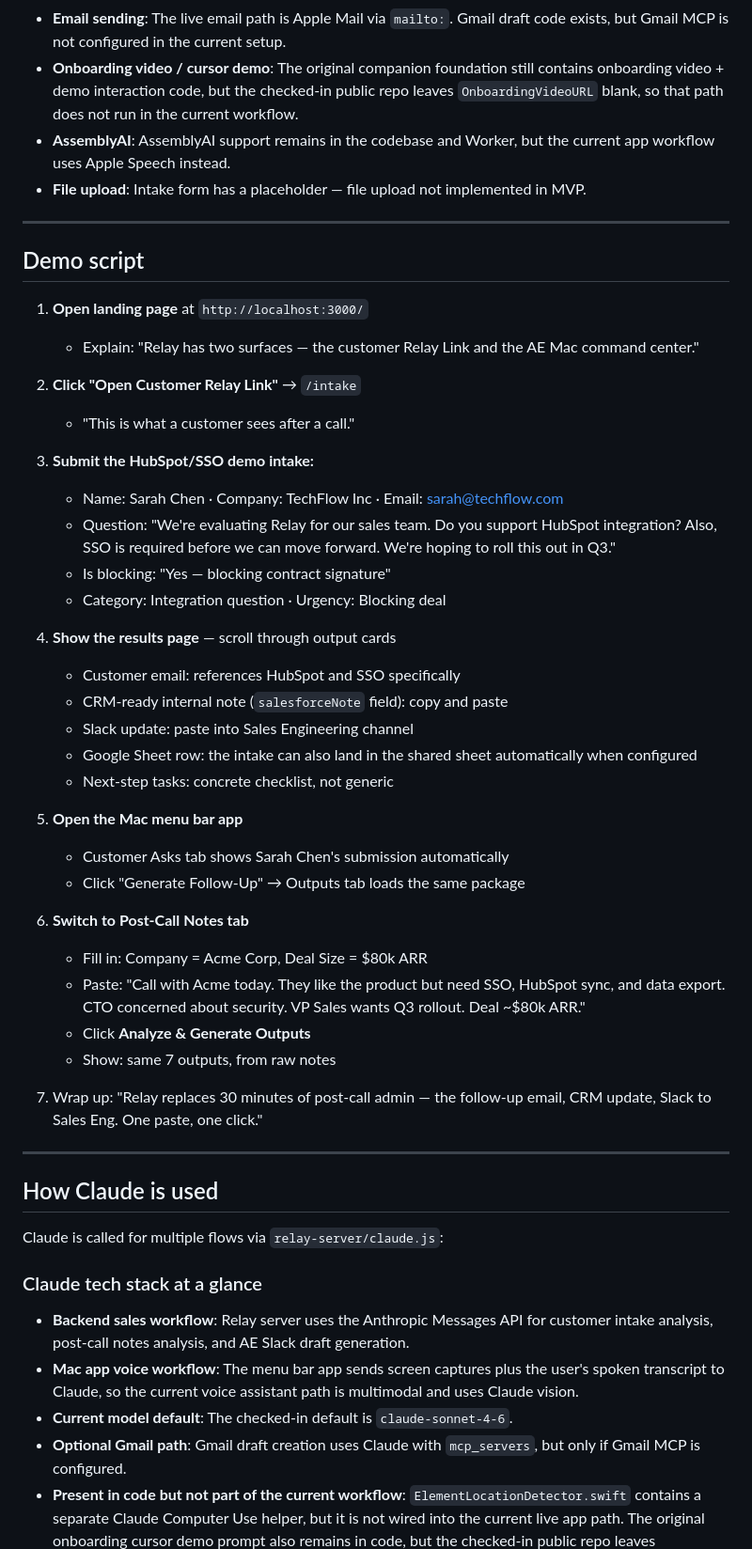
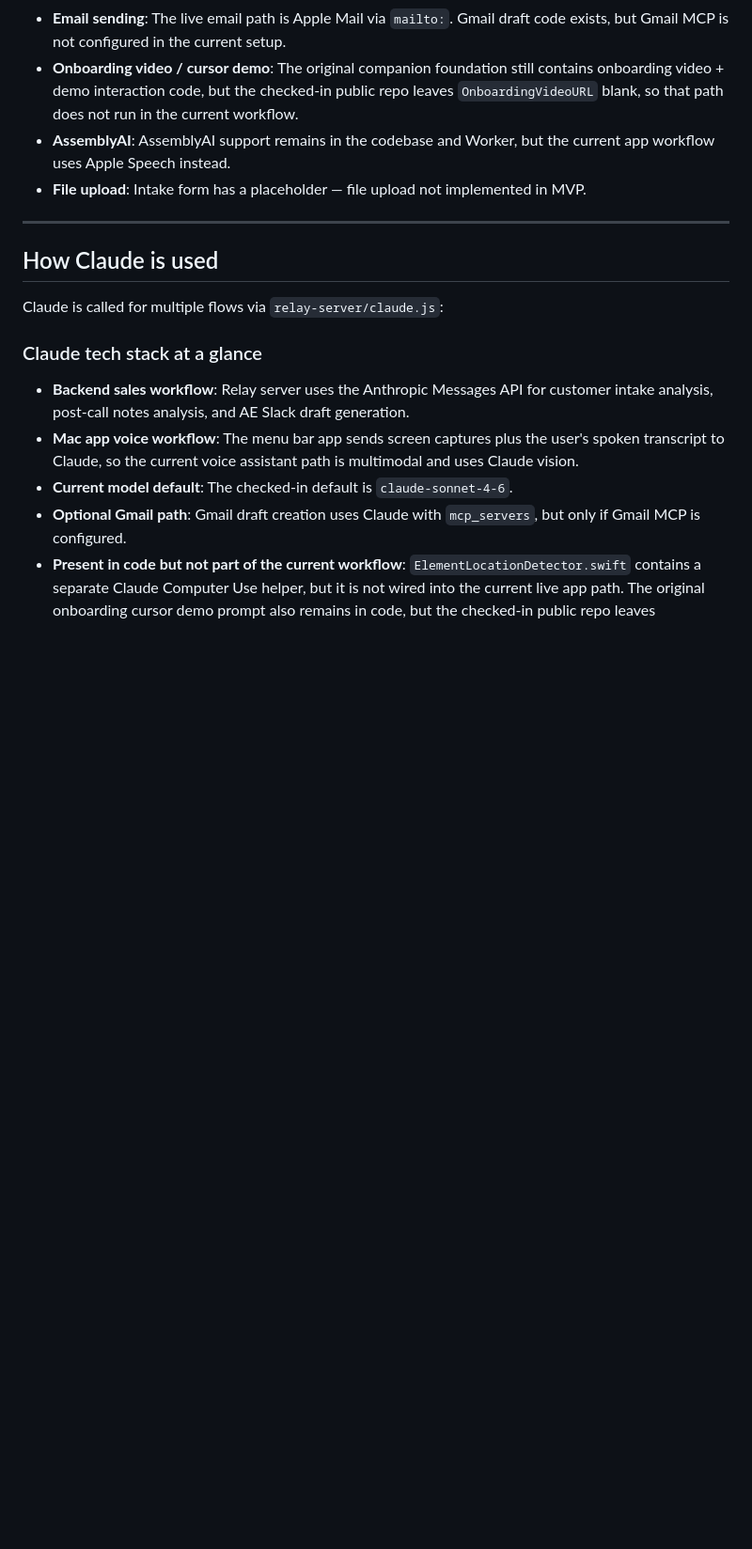
Before and after one commit to nishilpat/relay, a Markdown page: README.md, the part around the change. Shown at 94% size. Rendered like a GitHub page; blank space fills up the shorter version.

Commit message:
Remove demo script from README
Removed demo script section from README.md.

```diff
--- a/README.md
+++ b/README.md
@@ -122,41 +122,6 @@ At least one of `CLAUDE_PROXY_URL` or `ANTHROPIC_API_KEY` must be set. For a pub
 
 ---
 
-## Demo script
-
-1. **Open landing page** at `http://localhost:3000/`
-   - Explain: "Relay has two surfaces — the customer Relay Link and the AE Mac command center."
-
-2. **Click "Open Customer Relay Link"** → `/intake`
-   - "This is what a customer sees after a call."
-
-3. **Submit the HubSpot/SSO demo intake:**
-   - Name: Sarah Chen · Company: TechFlow Inc · Email: sarah@techflow.com
-   - Question: "We're evaluating Relay for our sales team. Do you support HubSpot integration? Also, SSO is required before we can move forward. We're hoping to roll this out in Q3."
-   - Is blocking: "Yes — blocking contract signature"
-   - Category: Integration question · Urgency: Blocking deal
-
-4. **Show the results page** — scroll through output cards
-   - Customer email: references HubSpot and SSO specifically
-   - CRM-ready internal note (`salesforceNote` field): copy and paste
-   - Slack update: paste into Sales Engineering channel
-   - Google Sheet row: the intake can also land in the shared sheet automatically when configured
-   - Next-step tasks: concrete checklist, not generic
-
-5. **Open the Mac menu bar app**
-   - Customer Asks tab shows Sarah Chen's submission automatically
-   - Click "Generate Follow-Up" → Outputs tab loads the same package
-
-6. **Switch to Post-Call Notes tab**
-   - Fill in: Company = Acme Corp, Deal Size = $80k ARR
-   - Paste: "Call with Acme today. They like the product but need SSO, HubSpot sync, and data export. CTO concerned about security. VP Sales wants Q3 rollout. Deal ~$80k ARR."
-   - Click **Analyze & Generate Outputs**
-   - Show: same 7 outputs, from raw notes
-
-7. Wrap up: "Relay replaces 30 minutes of post-call admin — the follow-up email, CRM update, Slack to Sales Eng. One paste, one click."
-
----
-
 ## How Claude is used
 
 Claude is called for multiple flows via `relay-server/claude.js`:
```
